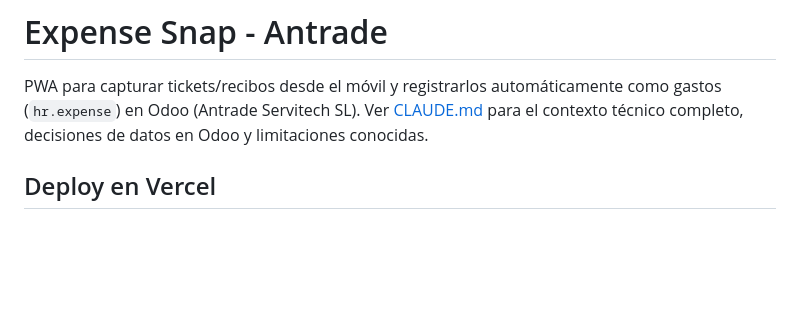
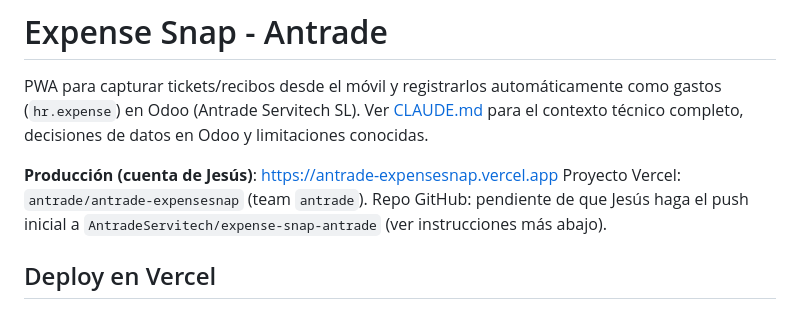
Before and after one commit to AntradeServitech/expense-snap-antrade, a Markdown page: README.md, the part around the change. Rendered like a GitHub page; blank space fills up the shorter version.

Commit message:
docs: añadir URL de producción y proyecto Vercel al README
Co-Authored-By: Claude Sonnet 4.6 <noreply@anthropic.com>

```diff
--- a/README.md
+++ b/README.md
@@ -3,6 +3,10 @@
 PWA para capturar tickets/recibos desde el móvil y registrarlos automáticamente como gastos
 (`hr.expense`) en Odoo (Antrade Servitech SL). Ver [CLAUDE.md](./CLAUDE.md) para el contexto
 técnico completo, decisiones de datos en Odoo y limitaciones conocidas.
+
+**Producción (cuenta de Jesús)**: https://antrade-expensesnap.vercel.app
+Proyecto Vercel: `antrade/antrade-expensesnap` (team `antrade`). Repo GitHub: pendiente de que
+Jesús haga el push inicial a `AntradeServitech/expense-snap-antrade` (ver instrucciones más abajo).
 
 ## Deploy en Vercel
 
```
